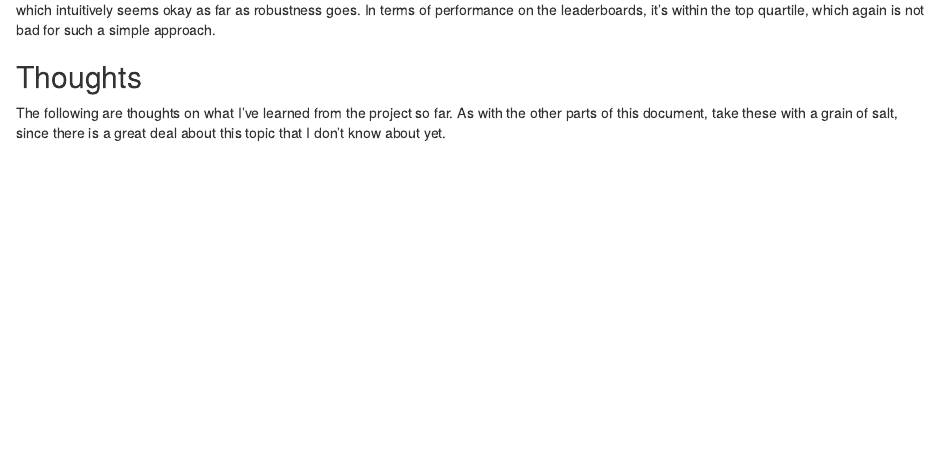
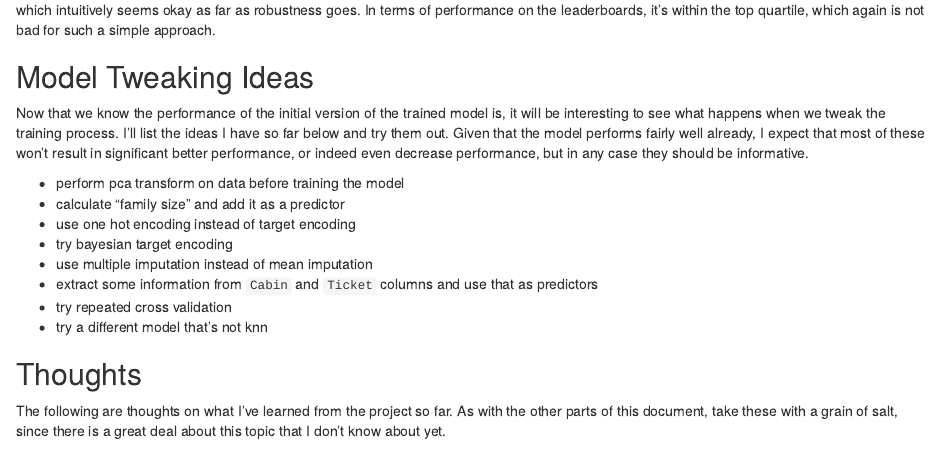
Before and after one commit to jcha-ultra/data_toolkit, an R Markdown document (learning_projects/titanic/titanic.Rmd): the page in a window 1100 px wide, from 10200 px down. Rendered offline with R 4.5, knitr and Pandoc, with nearby package versions; code that draws random numbers runs with fixed seeds of ours; some code elsewhere in the file could not run offline.

Commit message:
add model tweaking ideas

```diff
--- a/learning_projects/titanic/titanic.Rmd
+++ b/learning_projects/titanic/titanic.Rmd
@@ -218,6 +218,19 @@ write.csv(prediction_df, "~/toolkit/learning_projects/titanic/titanic_prediction
 
 [Update] After submitting the results, the success rate turned out to be 77.99%, which is... actually not terrible; the error rate difference is 6%, which intuitively seems okay as far as robustness goes. In terms of performance on the leaderboards, it's within the top quartile, which again is not bad for such a simple approach.
 
+## Model Tweaking Ideas
+
+Now that we know the performance of the initial version of the trained model is, it will be interesting to see what happens when we tweak the training process. I'll list the ideas I have so far below and try them out. Given that the model performs fairly well already, I expect that most of these won't result in significant better performance, or indeed even decrease performance, but in any case they should be informative.
+
+* perform pca transform on data before training the model
+* calculate "family size" and add it as a predictor
+* use one hot encoding instead of target encoding
+* try bayesian target encoding
+* use multiple imputation instead of mean imputation
+* extract some information from `Cabin` and `Ticket` columns and use that as predictors
+* try repeated cross validation
+* try a different model that's not knn
+
 ## Thoughts
 
 The following are thoughts on what I've learned from the project so far. As with the other parts of this document, take these with a grain of salt, since there is a great deal about this topic that I don't know about yet.
```
